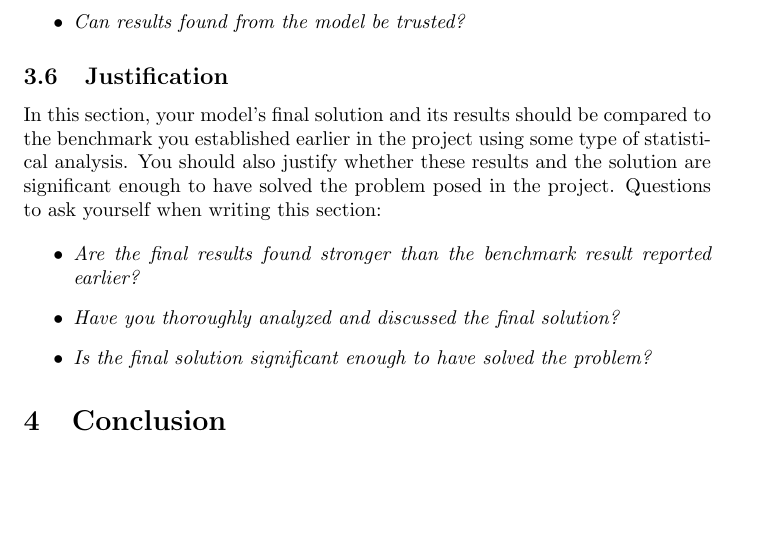
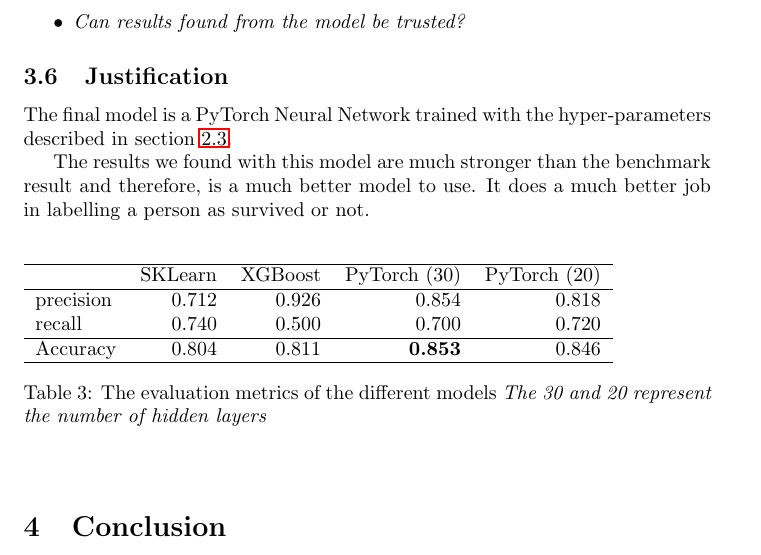
Before and after one commit to Inventrohyder/udacity-machine-capstone, a LaTeX document (Capstone Report/capstone_report.tex): part of page 8 of 11, cut so that both start at the same text, the shorter picture padded with empty space. Compiled offline with pdfLaTeX.

Commit message:
docs: justification

```diff
--- a/Capstone Report/capstone_report.tex
+++ b/Capstone Report/capstone_report.tex
@@ -342,23 +342,29 @@ ask yourself when writing this section:
 
 \subsection{Justification}\label{justification}
 
-In this section, your model's final solution and its results should be
-compared to the benchmark you established earlier in the project using
-some type of statistical analysis. You should also justify whether these
-results and the solution are significant enough to have solved the
-problem posed in the project. Questions to ask yourself when writing
-this section:
+The final model is a PyTorch Neural Network trained with the
+hyper-parameters described in section \ref{algorithms-and-techniques}.
 
-\begin{itemize}
-\item
-  \emph{Are the final results found stronger than the benchmark result
-  reported earlier?}
-\item
-  \emph{Have you thoroughly analyzed and discussed the final solution?}
-\item
-  \emph{Is the final solution significant enough to have solved the
-  problem?}
-\end{itemize}
+The results we found with this model are much stronger than the benchmark
+result and therefore, is a much better model to use. It does a much better
+job in labelling a person as survived or not.
+
+\begin{center}
+    \begin{table}[h]
+        \begin{tabular}{lrrrr}
+            \hline
+            {} &     SKLearn &     XGBoost  &         PyTorch (30) &  PyTorch (20) \\
+            \hline
+            precision &     0.712 &     0.926 &     0.854 &     0.818  \\
+            recall    &     0.740 &     0.500 &     0.700 &     0.720  \\
+            \hline
+            Accuracy  &     0.804 &     0.811 &   \textbf{0.853} &    0.846  \\
+            \hline
+        \end{tabular}
+        \caption{\label{tab:data-results}The evaluation metrics of the different models
+            \emph{The 30 and 20 represent the number of hidden layers}}
+    \end{table}
+\end{center}
 
 \section{Conclusion}\label{conclusion}
 
```
Also changed, not shown: Capstone Report/capstone_report.pdf.
